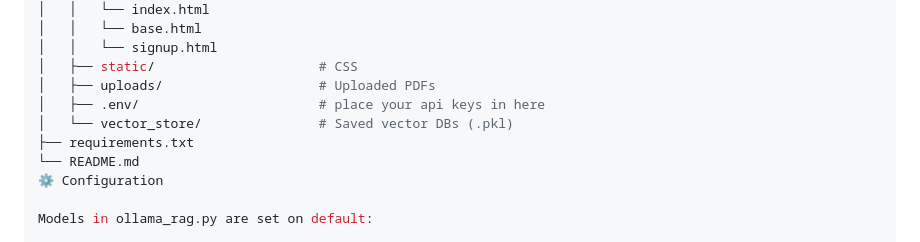
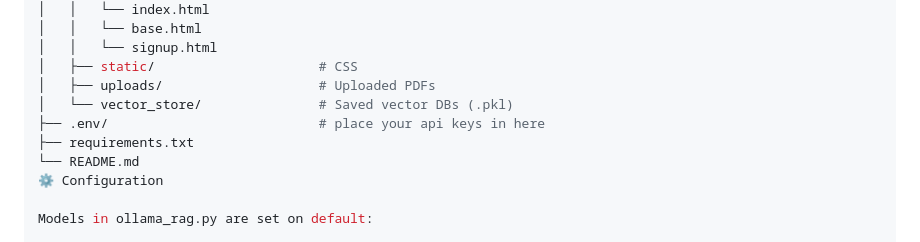
Before and after one commit to eike0815/go_ask_tasos, a Markdown page: README.md, the part around the change. Rendered like a GitHub page.

```diff
--- a/README.md
+++ b/README.md
@@ -93,8 +93,8 @@ go_ask_tasos/
 │   │   └── signup.html
 │   ├── static/                     # CSS
 │   ├── uploads/                    # Uploaded PDFs
-│   ├── .env/                       # place your api keys in here
 │   └── vector_store/               # Saved vector DBs (.pkl)
+├── .env/                           # place your api keys in here
 ├── requirements.txt
 └── README.md
 ⚙️ Configuration
```
